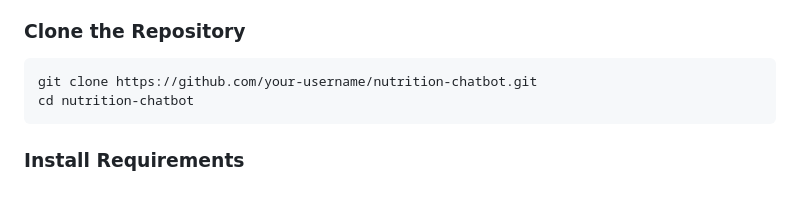
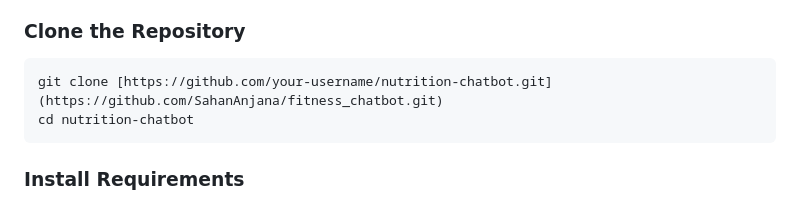
Before and after one commit to SahanAnjana/fitness_chatbot, a Markdown page: readme.md, the part around the change. Drawn GitHub-style.

````diff
--- a/readme.md
+++ b/readme.md
@@ -29,7 +29,7 @@ This repository contains a Nutrition Chatbot built using Streamlit, LangChain, a
 ### Clone the Repository
 
 ```bash
-git clone https://github.com/your-username/nutrition-chatbot.git
+git clone [https://github.com/your-username/nutrition-chatbot.git](https://github.com/SahanAnjana/fitness_chatbot.git)
 cd nutrition-chatbot
 ```
 
````
